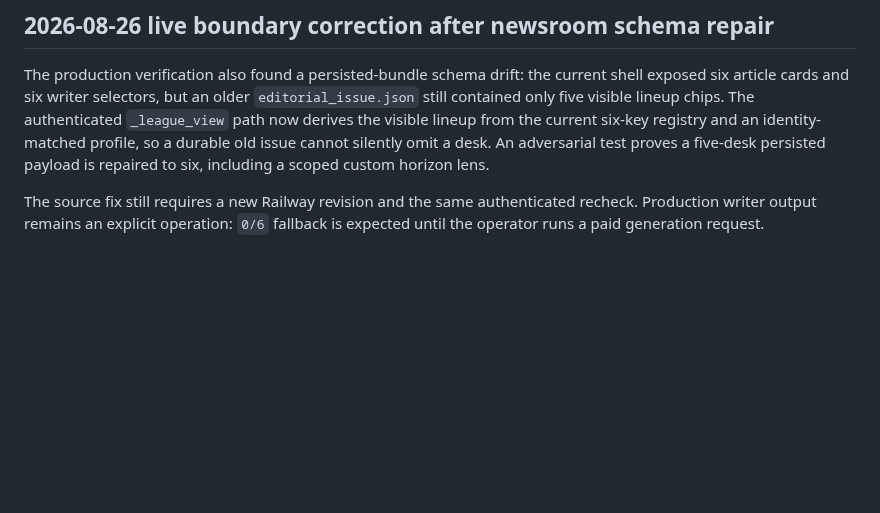
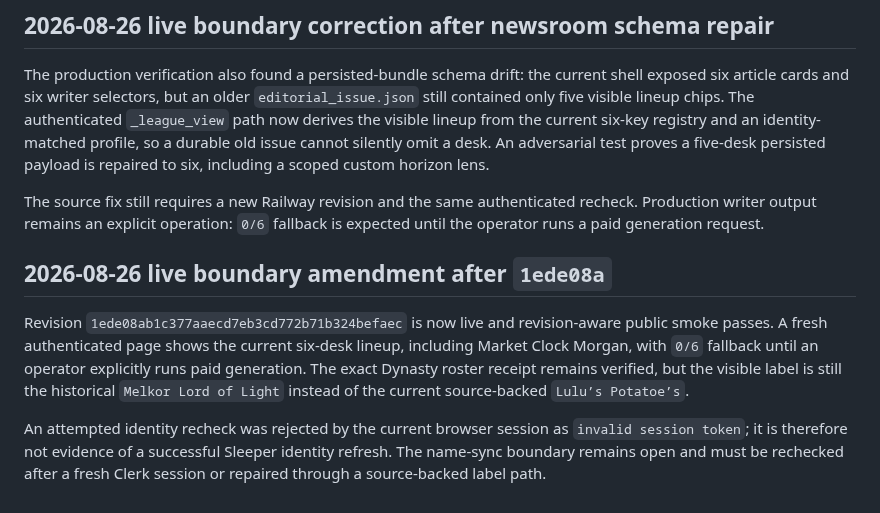
Before and after one commit to joen3489/Fantasy-Dominator, a Markdown page: docs/anti_recursive_dev_audit.md, the part around the change. Rendered like a GitHub page; blank space fills up the shorter version.

Commit message:
Record live identity label sync gap

```diff
--- a/docs/anti_recursive_dev_audit.md
+++ b/docs/anti_recursive_dev_audit.md
@@ -507,3 +507,17 @@ persisted payload is repaired to six, including a scoped custom horizon lens.
 The source fix still requires a new Railway revision and the same authenticated
 recheck. Production writer output remains an explicit operation: `0/6`
 fallback is expected until the operator runs a paid generation request.
+
+## 2026-08-26 live boundary amendment after `1ede08a`
+
+Revision `1ede08ab1c377aaecd7eb3cd772b71b324befaec` is now live and
+revision-aware public smoke passes. A fresh authenticated page shows the
+current six-desk lineup, including Market Clock Morgan, with `0/6` fallback
+until an operator explicitly runs paid generation. The exact Dynasty roster
+receipt remains verified, but the visible label is still the historical
+`Melkor Lord of Light` instead of the current source-backed `Lulu’s Potatoe’s`.
+
+An attempted identity recheck was rejected by the current browser session as
+`invalid session token`; it is therefore not evidence of a successful Sleeper
+identity refresh. The name-sync boundary remains open and must be rechecked
+after a fresh Clerk session or repaired through a source-backed label path.
```
Also changed, not shown: docs/decision_log.md (+12 -0 lines).
